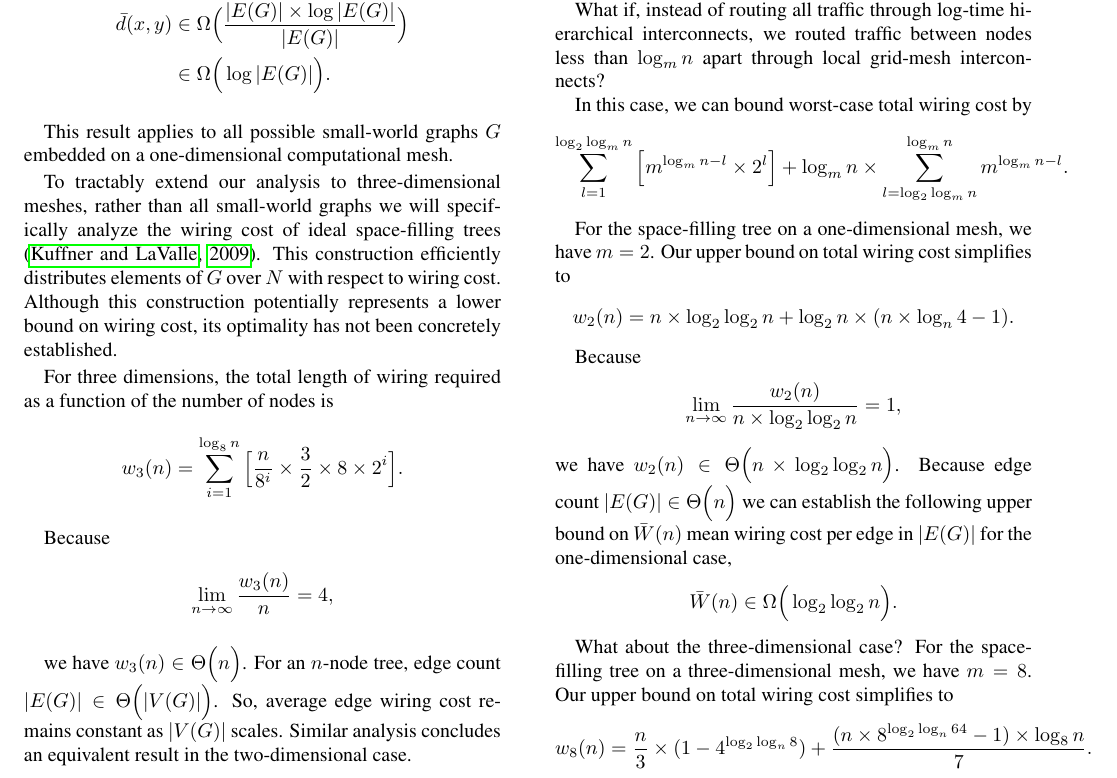
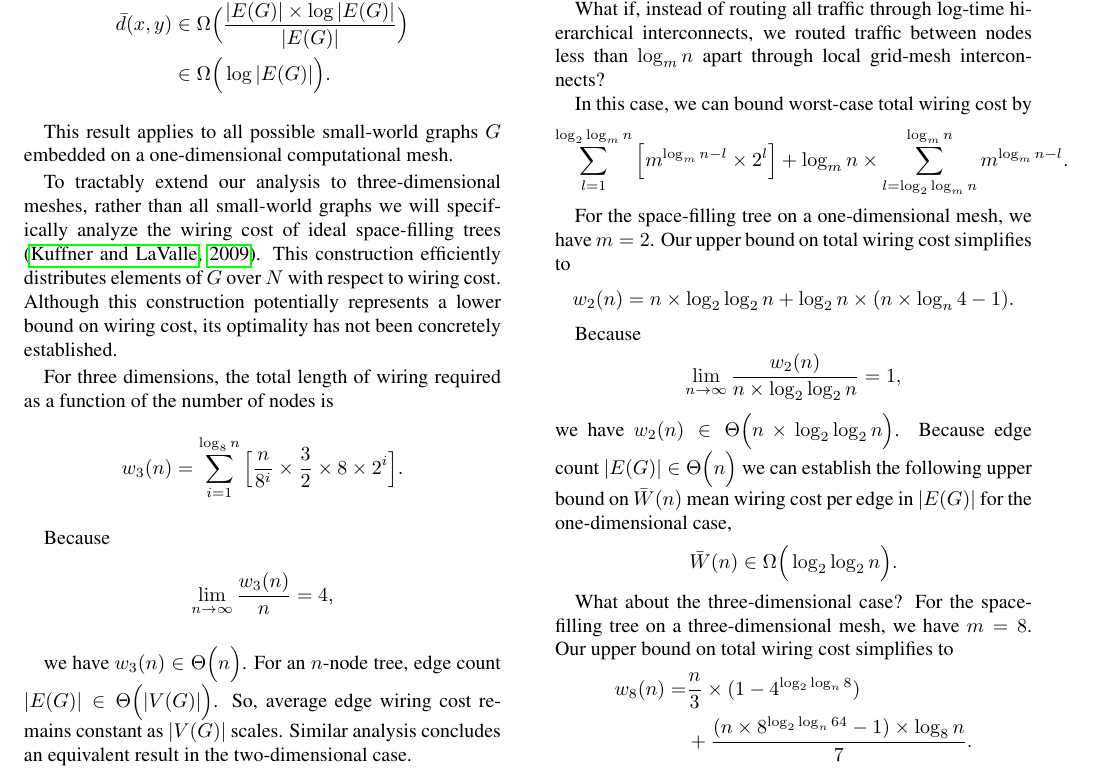
Before and after one commit to mmore500/interconnect-writeup, a LaTeX document (main.tex, which reads tex/proof3.tex): part of page 7 of 15, cut so that both start at the same text. Compiled offline with pdfLaTeX.

Commit message:
Break up long text

```diff
--- a/tex/proof3.tex
+++ b/tex/proof3.tex
@@ -61,10 +61,11 @@ What about the three-dimensional case?
 For the space-filling tree on a three-dimensional mesh, we have $m = 8$.
 Our upper bound on total wiring cost simplifies to
 \begin{align*}
-w_8(n) =
+w_8(n)
+=&
 \frac{n}{3}
-\times (1 - 4^{ \log_2 \log_n 8 })
-+
+\times (1 - 4^{ \log_2 \log_n 8 }) \\
+&+
 \frac{
   (
     n \times 8^{
```
